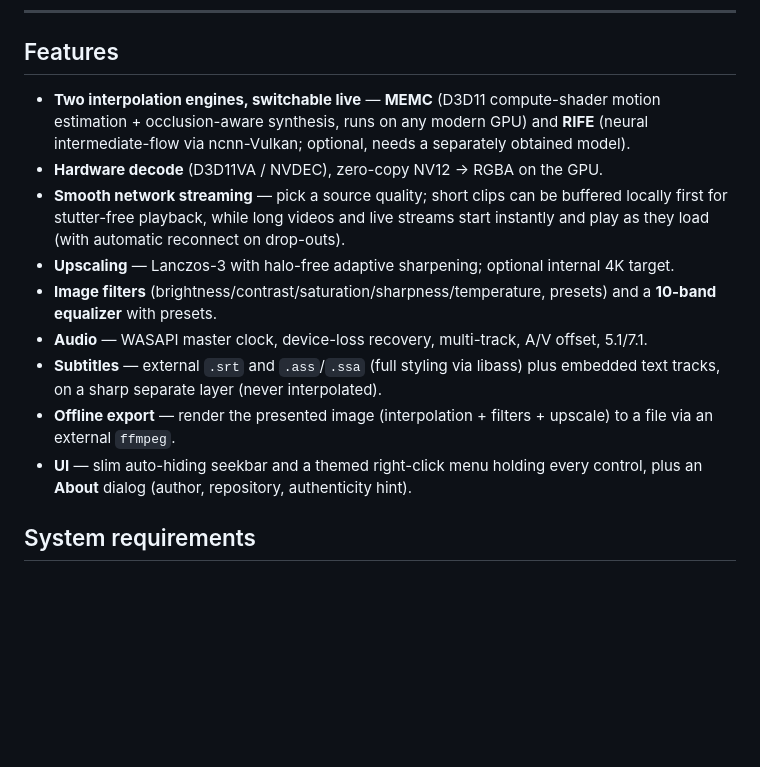
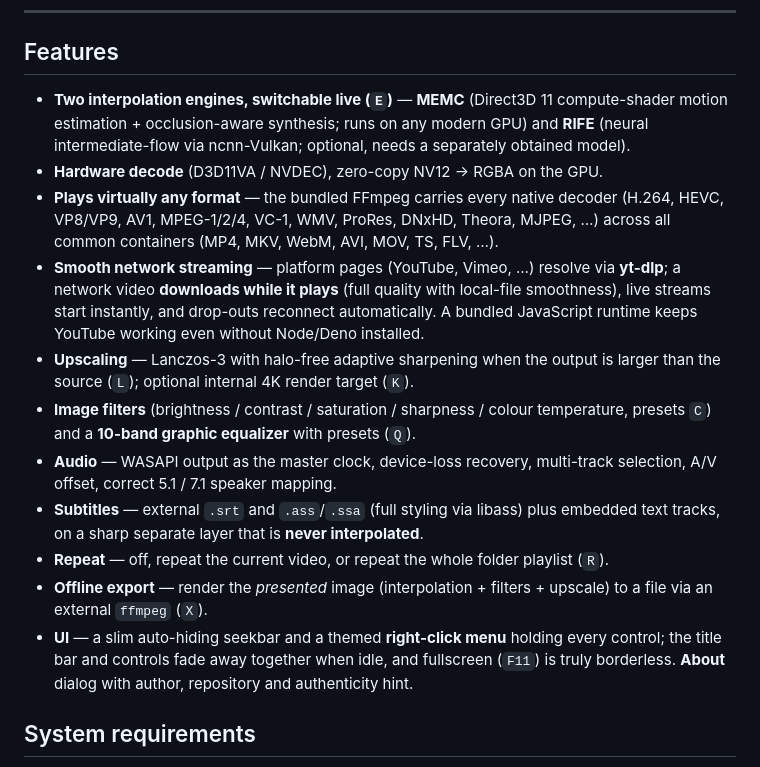
Before and after one commit to eVersor-HN/FindAFrameInterpolation, a Markdown page: README.md, the part around one of its changes. Rendered like a GitHub page; blank space fills up the shorter version.

Commit message:
Sync app description and feature list with the code repo (M82: progressive download, all-format decode, repeat modes, fade-out UI)

```diff
--- a/README.md
+++ b/README.md
@@ -57,23 +57,31 @@ The printed hash must match the value above (case-insensitive). If it does **not
 
 ## Features
 
-- **Two interpolation engines, switchable live** — **MEMC** (D3D11 compute-shader motion
-  estimation + occlusion-aware synthesis, runs on any modern GPU) and **RIFE** (neural
+- **Two interpolation engines, switchable live (`E`)** — **MEMC** (Direct3D 11 compute-shader
+  motion estimation + occlusion-aware synthesis; runs on any modern GPU) and **RIFE** (neural
   intermediate-flow via ncnn-Vulkan; optional, needs a separately obtained model).
 - **Hardware decode** (D3D11VA / NVDEC), zero-copy NV12 → RGBA on the GPU.
-- **Smooth network streaming** — pick a source quality; short clips can be buffered locally
-  first for stutter-free playback, while long videos and live streams start instantly and play
-  as they load (with automatic reconnect on drop-outs).
-- **Upscaling** — Lanczos-3 with halo-free adaptive sharpening; optional internal 4K target.
-- **Image filters** (brightness/contrast/saturation/sharpness/temperature, presets) and a
-  **10-band equalizer** with presets.
-- **Audio** — WASAPI master clock, device-loss recovery, multi-track, A/V offset, 5.1/7.1.
-- **Subtitles** — external `.srt` and `.ass`/`.ssa` (full styling via libass) plus embedded
-  text tracks, on a sharp separate layer (never interpolated).
-- **Offline export** — render the presented image (interpolation + filters + upscale) to a
-  file via an external `ffmpeg`.
-- **UI** — slim auto-hiding seekbar and a themed right-click menu holding every control,
-  plus an **About** dialog (author, repository, authenticity hint).
+- **Plays virtually any format** — the bundled FFmpeg carries every native decoder (H.264, HEVC,
+  VP8/VP9, AV1, MPEG-1/2/4, VC-1, WMV, ProRes, DNxHD, Theora, MJPEG, …) across all common
+  containers (MP4, MKV, WebM, AVI, MOV, TS, FLV, …).
+- **Smooth network streaming** — platform pages (YouTube, Vimeo, …) resolve via **yt-dlp**; a
+  network video **downloads while it plays** (full quality with local-file smoothness), live
+  streams start instantly, and drop-outs reconnect automatically. A bundled JavaScript runtime
+  keeps YouTube working even without Node/Deno installed.
+- **Upscaling** — Lanczos-3 with halo-free adaptive sharpening when the output is larger than the
+  source (`L`); optional internal 4K render target (`K`).
+- **Image filters** (brightness / contrast / saturation / sharpness / colour temperature, presets
+  `C`) and a **10-band graphic equalizer** with presets (`Q`).
+- **Audio** — WASAPI output as the master clock, device-loss recovery, multi-track selection, A/V
+  offset, correct 5.1 / 7.1 speaker mapping.
+- **Subtitles** — external `.srt` and `.ass`/`.ssa` (full styling via libass) plus embedded text
+  tracks, on a sharp separate layer that is **never interpolated**.
+- **Repeat** — off, repeat the current video, or repeat the whole folder playlist (`R`).
+- **Offline export** — render the *presented* image (interpolation + filters + upscale) to a file
+  via an external `ffmpeg` (`X`).
+- **UI** — a slim auto-hiding seekbar and a themed **right-click menu** holding every control; the
+  title bar and controls fade away together when idle, and fullscreen (`F11`) is truly borderless.
+  **About** dialog with author, repository and authenticity hint.
 
 ## System requirements
 
```
Also changed, not shown: other parts of README.md (+4 -4 lines).
